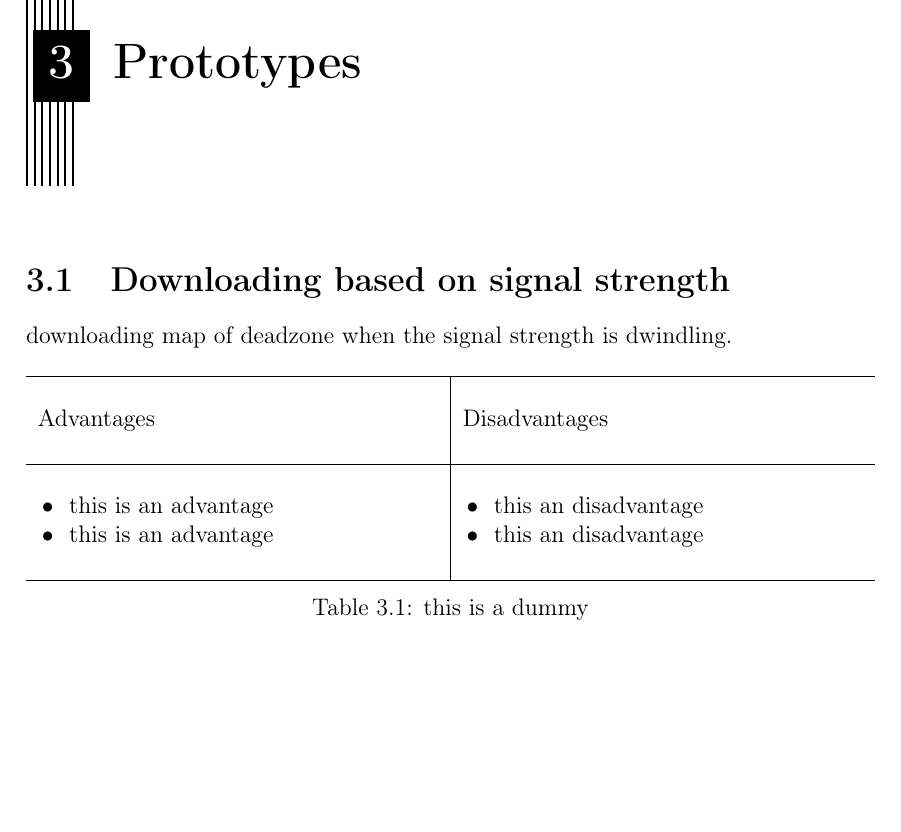
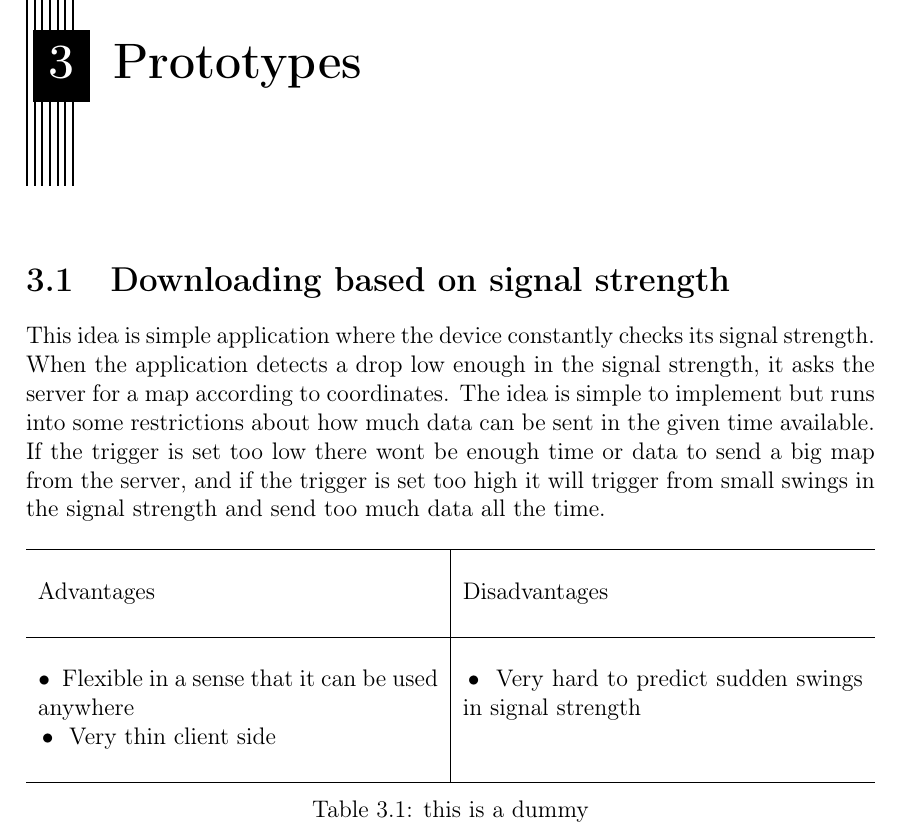
Before and after one commit to cnduru/sw7, a LaTeX thesis (report/main.tex, which reads report/indhold/prototyper/intelligentsignal.tex): part of page 10 of 16, cut so that both start at the same text, the shorter picture padded with empty space. Compiled offline with pdfLaTeX.

Commit message:
Wrote about Intelligent Signal prototype

```diff
--- a/report/indhold/prototyper/intelligentsignal.tex
+++ b/report/indhold/prototyper/intelligentsignal.tex
@@ -1,7 +1,7 @@
 \section{Downloading based on signal strength}
 \label{sec:sigstr}
 
-downloading map of deadzone when the signal strength is dwindling.
+This idea is simple application where the device constantly checks its signal strength. When the application detects a drop low enough in the signal strength, it asks the server for a map according to coordinates. The idea is simple to implement but runs into some restrictions about how much data can be sent in the given time available. If the trigger is set too low there wont be enough time or data to send a big map from the server, and if the trigger is set too high it will trigger from small swings in the signal strength and send too much data all the time.
 
 \begin{table} [h]
    \begin{center}
@@ -13,8 +13,8 @@ downloading map of deadzone when the signal strength is dwindling.
          Advantages & Disadvantages \\
 		& \\\hline
 		& \\
-         \tabitem this is an advantage & \tabitem this an disadvantage \\
-         \tabitem this is an advantage & \tabitem this an disadvantage \\
+         \tabitem Flexible in a sense that it can be used anywhere & \tabitem Very hard to predict sudden swings in signal strength \\
+         \tabitem Very thin client side & \\
 		& \\\hline
       \end{tabularx}
       \caption{this is a dummy}
```
